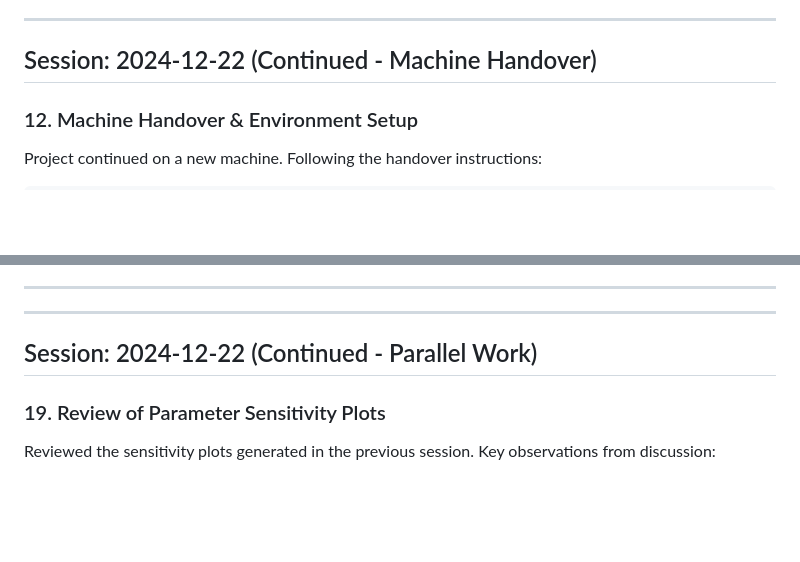
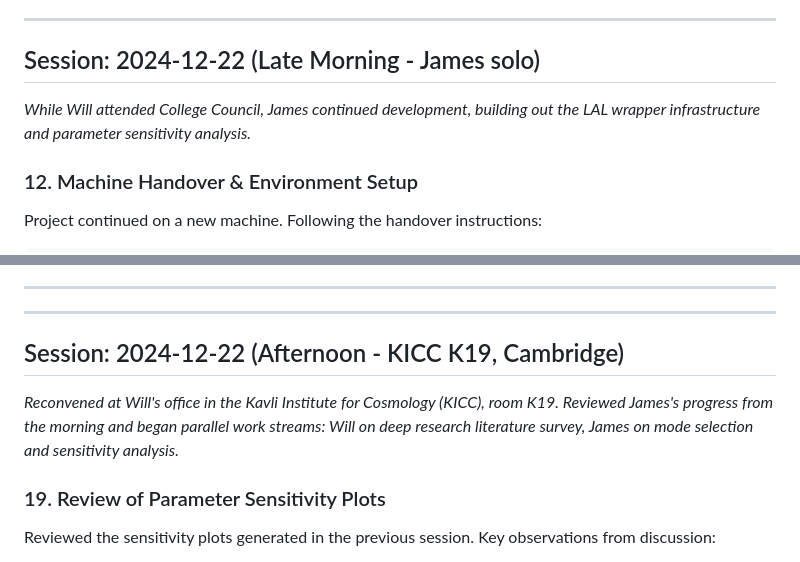
Before and after one commit to handley-lab/jim-emulators, a Markdown page: docs/development-log.md, 2 parts joined by grey strips. GitHub-like rendering; blank space fills up the shorter version.

```diff
--- a/docs/development-log.md
+++ b/docs/development-log.md
@@ -207,7 +209,9 @@ Created `HANDOVER_INSTRUCTIONS.md` for continuation on a different machine:
 
 ---
 
-## Session: 2024-12-22 (Continued - Machine Handover)
+## Session: 2024-12-22 (Late Morning - James solo)
+
+*While Will attended College Council, James continued development, building out the LAL wrapper infrastructure and parameter sensitivity analysis.*
 
 ### 12. Machine Handover & Environment Setup
 
@@ -381,7 +385,9 @@ jim-emulators/
 
 ---
 
-## Session: 2024-12-22 (Continued - Parallel Work)
+## Session: 2024-12-22 (Afternoon - KICC K19, Cambridge)
+
+*Reconvened at Will's office in the Kavli Institute for Cosmology (KICC), room K19. Reviewed James's progress from the morning and began parallel work streams: Will on deep research literature survey, James on mode selection and sensitivity analysis.*
 
 ### 19. Review of Parameter Sensitivity Plots
 
```
Also changed, not shown: other parts of docs/development-log.md (+36 -1 lines).
